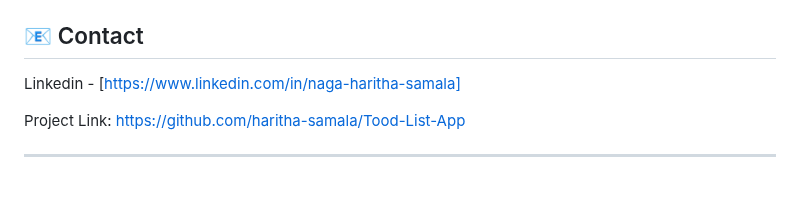
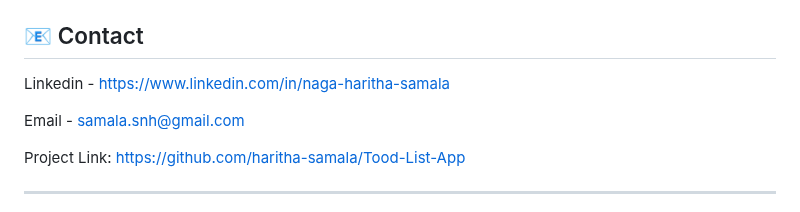
Before and after one commit to haritha-samala/To-Do-App, a Markdown page: README.md, the part around the change. Rendered like a GitHub page; blank space fills up the shorter version.

Commit message:
email is provided

```diff
--- a/README.md
+++ b/README.md
@@ -158,7 +158,9 @@ Distributed under the MIT License. See `LICENSE` for more information.
 
 ## 📧 Contact
 
-Linkedin - [https://www.linkedin.com/in/naga-haritha-samala]
+Linkedin - https://www.linkedin.com/in/naga-haritha-samala
+
+Email - samala.snh@gmail.com
 
 Project Link: [https://github.com/haritha-samala/Tood-List-App](https://github.com/haritha-samala/ToDo-List-App)
 
```
